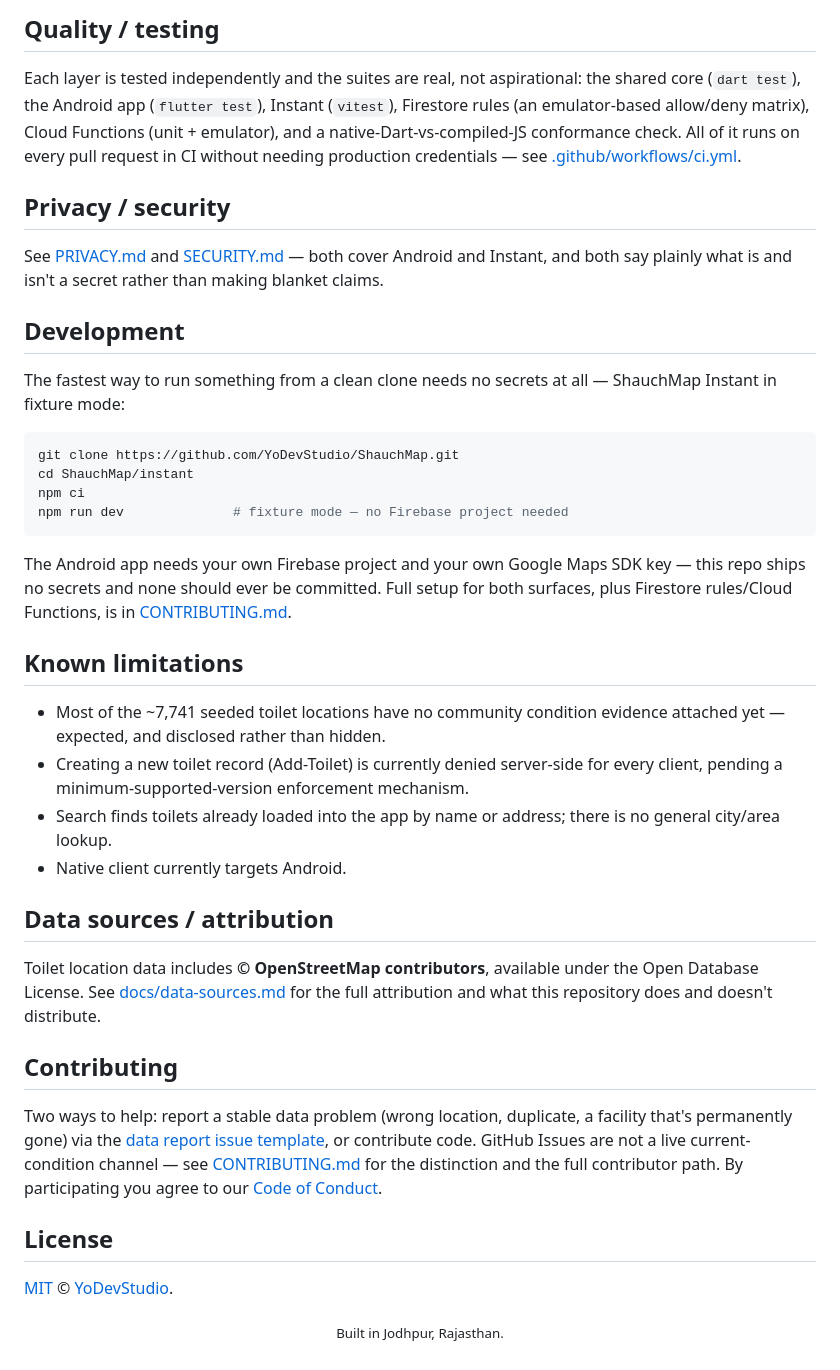
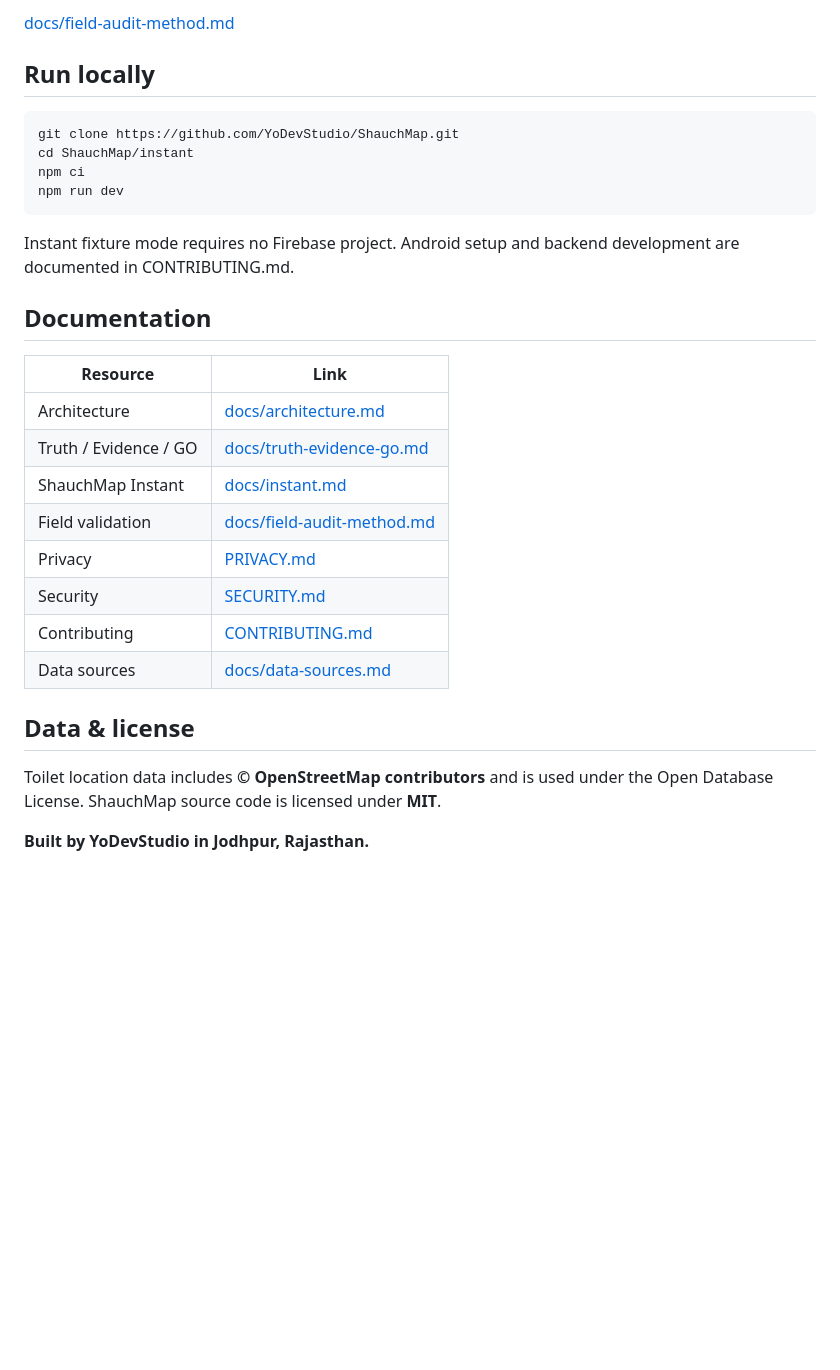
Before and after one commit to yodevstudio/shauchmap, a Markdown page: README.md, the part around one of its changes. GitHub-like rendering; blank space fills up the shorter version.

````diff
--- a/README.md
+++ b/README.md
@@ -62,42 +85,32 @@ A local, offline-first tool inside the Android app supports structured ground in
 
-## Quality / testing
+[docs/field-audit-method.md](docs/field-audit-method.md)
 
-Each layer is tested independently and the suites are real, not aspirational: the shared core (`dart test`), the Android app (`flutter test`), Instant (`vitest`), Firestore rules (an emulator-based allow/deny matrix), Cloud Functions (unit + emulator), and a native-Dart-vs-compiled-JS conformance check. All of it runs on every pull request in CI without needing production credentials — see [.github/workflows/ci.yml](.github/workflows/ci.yml).
-
-## Privacy / security
-
-See [PRIVACY.md](PRIVACY.md) and [SECURITY.md](SECURITY.md) — both cover Android and Instant, and both say plainly what is and isn't a secret rather than making blanket claims.
-
-## Development
-
-The fastest way to run something from a clean clone needs no secrets at all — ShauchMap Instant in fixture mode:
+## Run locally
 
 ```bash
 git clone https://github.com/YoDevStudio/ShauchMap.git
 cd ShauchMap/instant
 npm ci
-npm run dev              # fixture mode — no Firebase project needed
+npm run dev
 ```
 
-The Android app needs your own Firebase project and your own Google Maps SDK key — this repo ships no secrets and none should ever be committed. Full setup for both surfaces, plus Firestore rules/Cloud Functions, is in [CONTRIBUTING.md](CONTRIBUTING.md).
+Instant fixture mode requires no Firebase project. Android setup and backend development are documented in CONTRIBUTING.md.
 
-## Known limitations
+## Documentation
 
-- Most of the ~7,741 seeded toilet locations have no community condition evidence attached yet — expected, and disclosed rather than hidden.
-- Creating a new toilet record (Add-Toilet) is currently denied server-side for every client, pending a minimum-supported-version enforcement mechanism.
-- Search finds toilets already loaded into the app by name or address; there is no general city/area lookup.
-- Native client currently targets Android.
+| Resource | Link |
+| --- | --- |
+| Architecture | [docs/architecture.md](docs/architecture.md) |
+| Truth / Evidence / GO | [docs/truth-evidence-go.md](docs/truth-evidence-go.md) |
+| ShauchMap Instant | [docs/instant.md](docs/instant.md) |
+| Field validation | [docs/field-audit-method.md](docs/field-audit-method.md) |
+| Privacy | [PRIVACY.md](PRIVACY.md) |
+| Security | [SECURITY.md](SECURITY.md) |
+| Contributing | [CONTRIBUTING.md](CONTRIBUTING.md) |
+| Data sources | [docs/data-sources.md](docs/data-sources.md) |
 
-## Data sources / attribution
+## Data & license
 
-Toilet location data includes **© OpenStreetMap contributors**, available under the Open Database License. See [docs/data-sources.md](docs/data-sources.md) for the full attribution and what this repository does and doesn't distribute.
+Toilet location data includes **© OpenStreetMap contributors** and is used under the Open Database License. ShauchMap source code is licensed under **MIT**.
 
-## Contributing
-
-Two ways to help: report a stable data problem (wrong location, duplicate, a facility that's permanently gone) via the [data report issue template](https://github.com/YoDevStudio/ShauchMap/issues/new?template=toilet_data.yml), or contribute code. GitHub Issues are not a live current-condition channel — see [CONTRIBUTING.md](CONTRIBUTING.md) for the distinction and the full contributor path. By participating you agree to our [Code of Conduct](CODE_OF_CONDUCT.md).
-
-## License
-
-[MIT](LICENSE) © [YoDevStudio](https://github.com/YoDevStudio).
-
-<p align="center"><sub>Built in Jodhpur, Rajasthan.</sub></p>
+**Built by YoDevStudio in Jodhpur, Rajasthan.**
````
Also changed, not shown: other parts of README.md (+61 -38 lines), docs/media/readme-hero.png (added), 1 other file.
